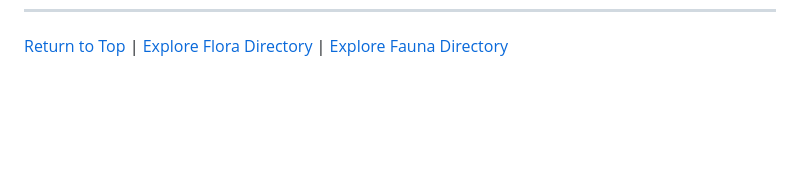
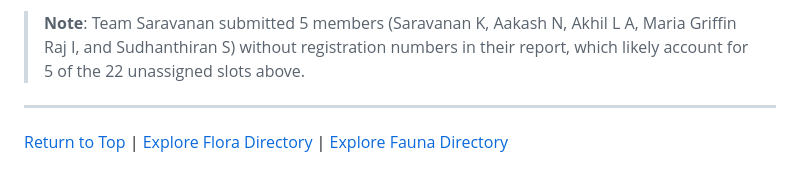
Before and after one commit to AryanTechie-007/Campus-Biodiversity, a Markdown page: README.md, the part around one of its changes. Drawn GitHub-style; blank space fills up the shorter version.

Commit message:
Add list of missing registration numbers (1 to 62) to end of README

```diff
--- a/README.md
+++ b/README.md
@@ -238 +272,5 @@ For complete trophic structure diagrams, energy flow pathways, and micro-habitat
+> **Note**: Team Saravanan submitted 5 members (Saravanan K, Aakash N, Akhil L A, Maria Griffin Raj I, and Sudhanthiran S) without registration numbers in their report, which likely account for 5 of the 22 unassigned slots above.
+
+---
+
 [Return to Top](#campus-biodiversity-inventory-repository) | [Explore Flora Directory](Flora/README.md) | [Explore Fauna Directory](Fauna/README.md)
```
Also changed, not shown: other parts of README.md (+34 -0 lines).
